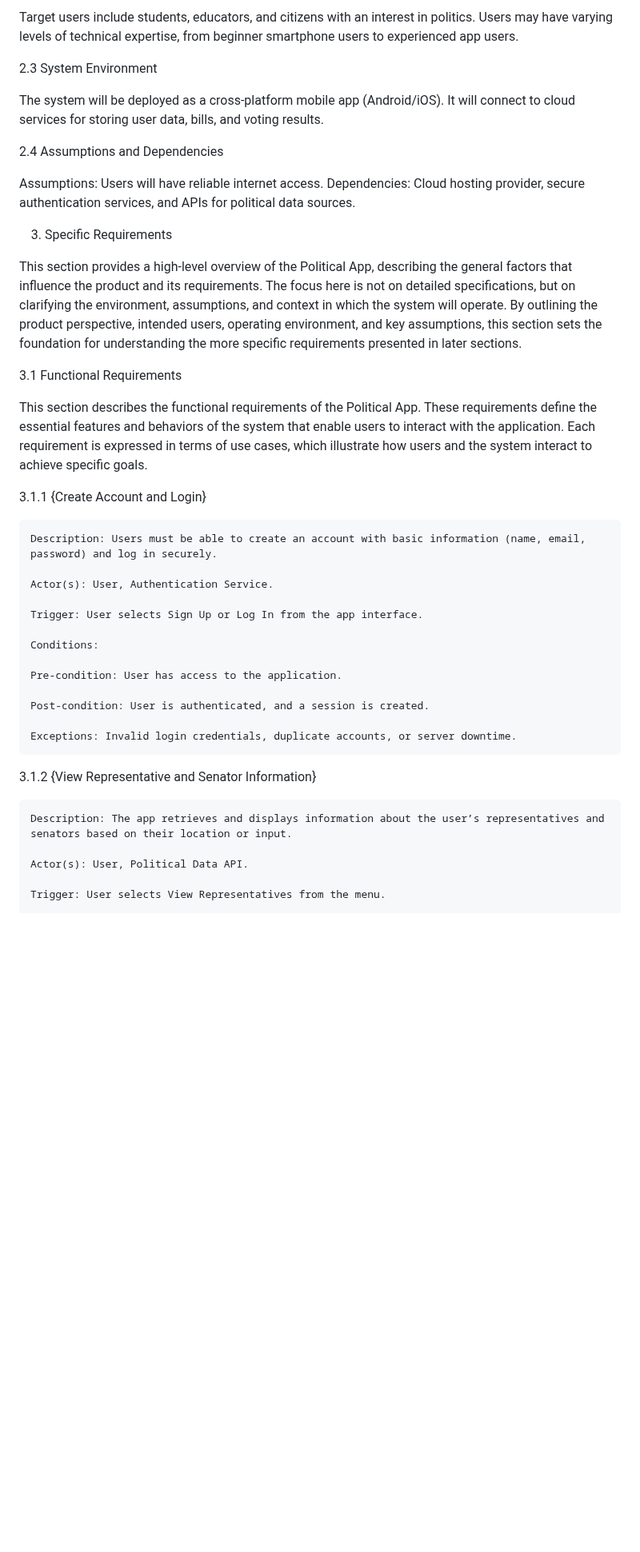
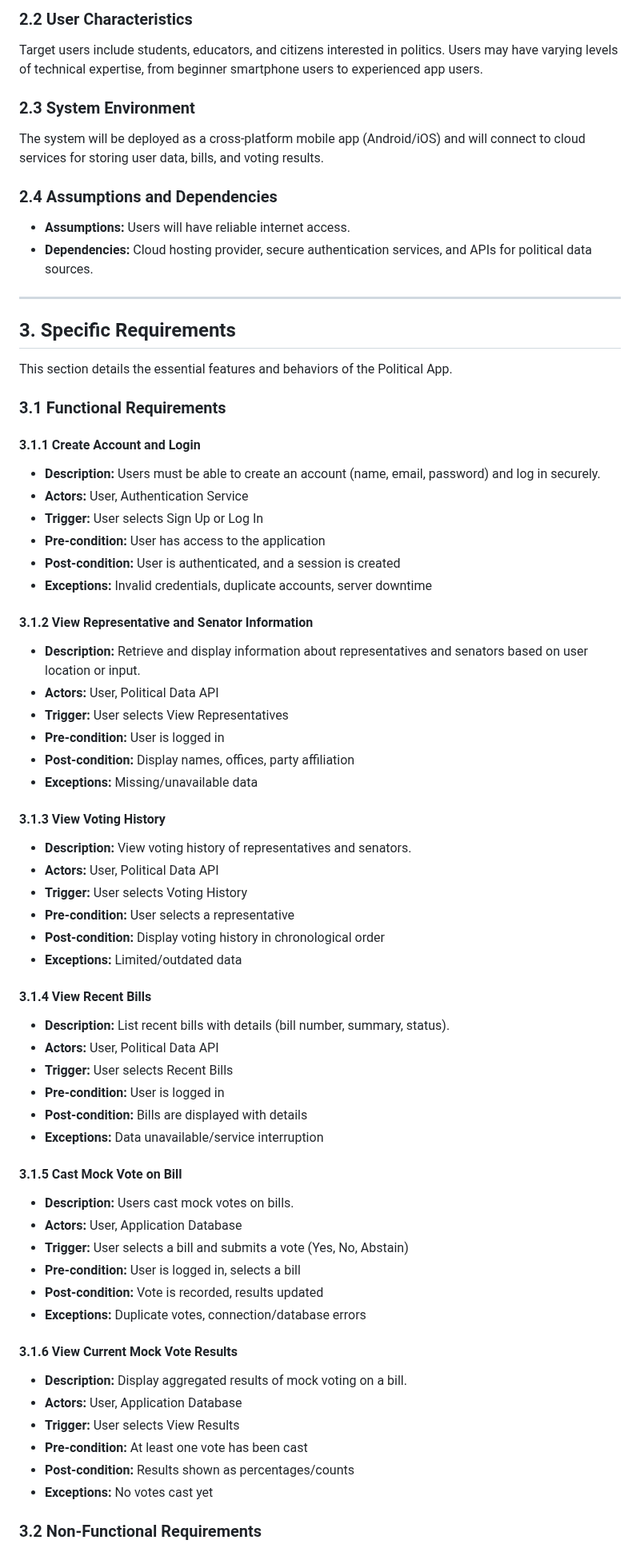
Before and after one commit to bradyd78/Political_App, a Markdown page: README.md, the part around one of its changes. Shown at 80% size. GitHub-like rendering; blank space fills up the shorter version.

```diff
--- a/README.md
+++ b/README.md
@@ -104,45 +69,78 @@ The Political App is a standalone mobile application. It differs from similar ap
 
-Target users include students, educators, and citizens with an interest in politics. Users may have varying levels of technical expertise, from beginner smartphone users to experienced app users.
+### 2.2 User Characteristics
 
-2.3 System Environment
+Target users include students, educators, and citizens interested in politics. Users may have varying levels of technical expertise, from beginner smartphone users to experienced app users.
 
-The system will be deployed as a cross-platform mobile app (Android/iOS). It will connect to cloud services for storing user data, bills, and voting results.
+### 2.3 System Environment
 
-2.4 Assumptions and Dependencies
+The system will be deployed as a cross-platform mobile app (Android/iOS) and will connect to cloud services for storing user data, bills, and voting results.
 
-Assumptions: Users will have reliable internet access. Dependencies: Cloud hosting provider, secure authentication services, and APIs for political data sources.
+### 2.4 Assumptions and Dependencies
 
+- **Assumptions:** Users will have reliable internet access.
+- **Dependencies:** Cloud hosting provider, secure authentication services, and APIs for political data sources.
 
+---
 
-3. Specific Requirements
+## 3. Specific Requirements
 
-This section provides a high-level overview of the Political App, describing the general factors that influence the product and its requirements. The focus here is not on detailed specifications, but on clarifying the environment, assumptions, and context in which the system will operate. By outlining the product perspective, intended users, operating environment, and key assumptions, this section sets the foundation for understanding the more specific requirements presented in later sections.
+This section details the essential features and behaviors of the Political App.
 
-3.1 Functional Requirements
+### 3.1 Functional Requirements
 
-This section describes the functional requirements of the Political App. These requirements define the essential features and behaviors of the system that enable users to interact with the application. Each requirement is expressed in terms of use cases, which illustrate how users and the system interact to achieve specific goals.
+#### 3.1.1 Create Account and Login
 
-3.1.1 {Create Account and Login}
+- **Description:** Users must be able to create an account (name, email, password) and log in securely.
+- **Actors:** User, Authentication Service
+- **Trigger:** User selects Sign Up or Log In
+- **Pre-condition:** User has access to the application
+- **Post-condition:** User is authenticated, and a session is created
+- **Exceptions:** Invalid credentials, duplicate accounts, server downtime
 
-    Description: Users must be able to create an account with basic information (name, email, password) and log in securely.
+#### 3.1.2 View Representative and Senator Information
 
-    Actor(s): User, Authentication Service.
+- **Description:** Retrieve and display information about representatives and senators based on user location or input.
+- **Actors:** User, Political Data API
+- **Trigger:** User selects View Representatives
+- **Pre-condition:** User is logged in
+- **Post-condition:** Display names, offices, party affiliation
+- **Exceptions:** Missing/unavailable data
 
-    Trigger: User selects Sign Up or Log In from the app interface.
+#### 3.1.3 View Voting History
 
-    Conditions:
+- **Description:** View voting history of representatives and senators.
+- **Actors:** User, Political Data API
+- **Trigger:** User selects Voting History
+- **Pre-condition:** User selects a representative
+- **Post-condition:** Display voting history in chronological order
+- **Exceptions:** Limited/outdated data
 
-    Pre-condition: User has access to the application.
+#### 3.1.4 View Recent Bills
 
-    Post-condition: User is authenticated, and a session is created.
+- **Description:** List recent bills with details (bill number, summary, status).
+- **Actors:** User, Political Data API
+- **Trigger:** User selects Recent Bills
+- **Pre-condition:** User is logged in
+- **Post-condition:** Bills are displayed with details
+- **Exceptions:** Data unavailable/service interruption
 
-    Exceptions: Invalid login credentials, duplicate accounts, or server downtime.
+#### 3.1.5 Cast Mock Vote on Bill
 
-3.1.2 {View Representative and Senator Information}
+- **Description:** Users cast mock votes on bills.
+- **Actors:** User, Application Database
+- **Trigger:** User selects a bill and submits a vote (Yes, No, Abstain)
+- **Pre-condition:** User is logged in, selects a bill
+- **Post-condition:** Vote is recorded, results updated
+- **Exceptions:** Duplicate votes, connection/database errors
 
-    Description: The app retrieves and displays information about the user’s representatives and senators based on their location or input.
+#### 3.1.6 View Current Mock Vote Results
 
-    Actor(s): User, Political Data API.
+- **Description:** Display aggregated results of mock voting on a bill.
+- **Actors:** User, Application Database
+- **Trigger:** User selects View Results
+- **Pre-condition:** At least one vote has been cast
+- **Post-condition:** Results shown as percentages/counts
+- **Exceptions:** No votes cast yet
 
-    Trigger: User selects View Representatives from the menu.
+### 3.2 Non-Functional Requirements
 
```
Also changed, not shown: other parts of README.md (+65 -183 lines).
